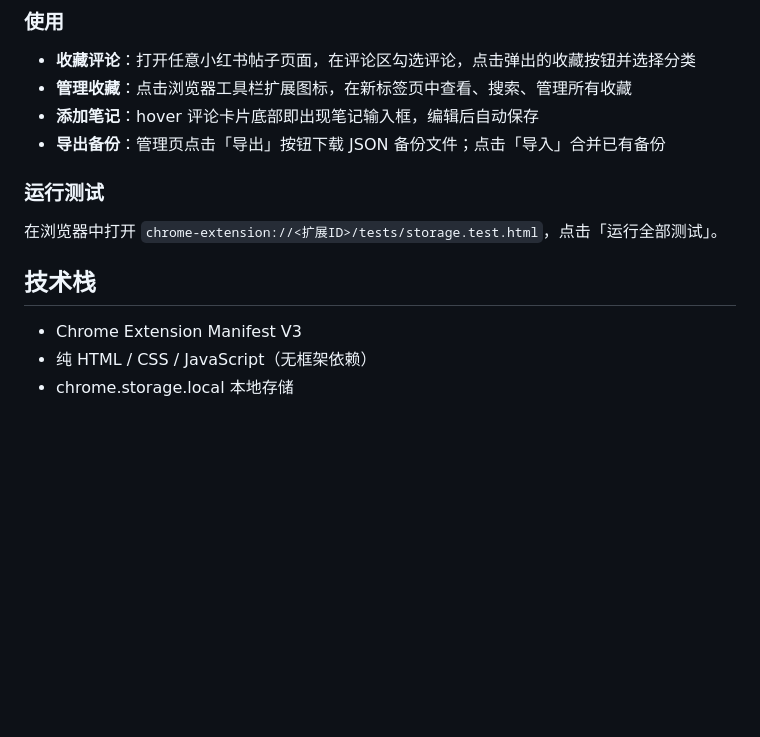
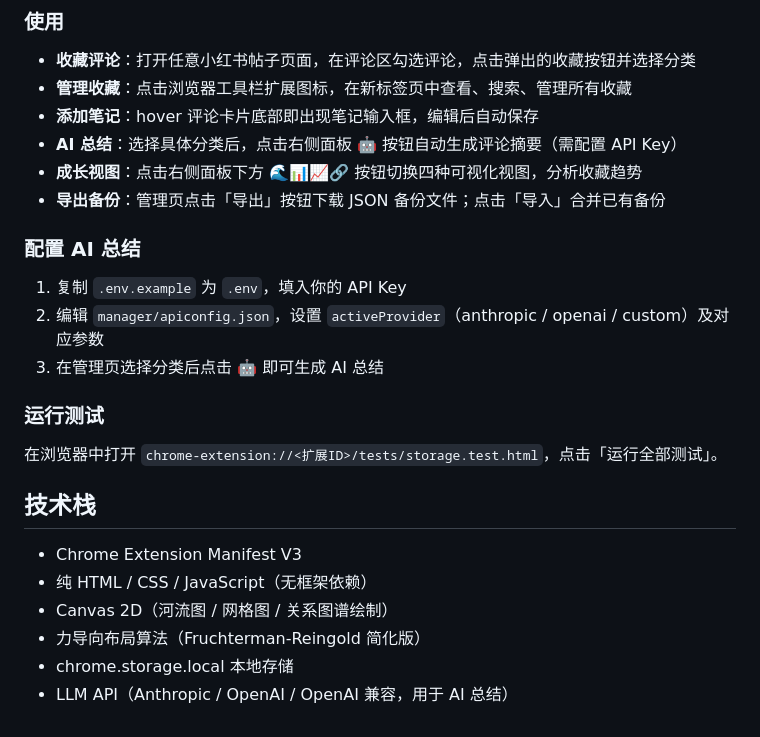
Before and after one commit to yyst73Serendipity/xhs-comment-saver, a Markdown page: README.md, the part around one of its changes. GitHub-like rendering; blank space fills up the shorter version.

```diff
--- a/README.md
+++ b/README.md
@@ -71,7 +97,15 @@ xhs-comment-saver/
 - **收藏评论**：打开任意小红书帖子页面，在评论区勾选评论，点击弹出的收藏按钮并选择分类
 - **管理收藏**：点击浏览器工具栏扩展图标，在新标签页中查看、搜索、管理所有收藏
 - **添加笔记**：hover 评论卡片底部即出现笔记输入框，编辑后自动保存
+- **AI 总结**：选择具体分类后，点击右侧面板 🤖 按钮自动生成评论摘要（需配置 API Key）
+- **成长视图**：点击右侧面板下方 🌊📊📈🔗 按钮切换四种可视化视图，分析收藏趋势
 - **导出备份**：管理页点击「导出」按钮下载 JSON 备份文件；点击「导入」合并已有备份
+
+### 配置 AI 总结
+
+1. 复制 `.env.example` 为 `.env`，填入你的 API Key
+2. 编辑 `manager/apiconfig.json`，设置 `activeProvider`（anthropic / openai / custom）及对应参数
+3. 在管理页选择分类后点击 🤖 即可生成 AI 总结
 
 ### 运行测试
 
@@ -81,4 +115,7 @@ xhs-comment-saver/
 
 - Chrome Extension Manifest V3
 - 纯 HTML / CSS / JavaScript（无框架依赖）
+- Canvas 2D（河流图 / 网格图 / 关系图谱绘制）
+- 力导向布局算法（Fruchterman-Reingold 简化版）
 - chrome.storage.local 本地存储
+- LLM API（Anthropic / OpenAI / OpenAI 兼容，用于 AI 总结）
```
Also changed, not shown: other parts of README.md (+32 -6 lines).
